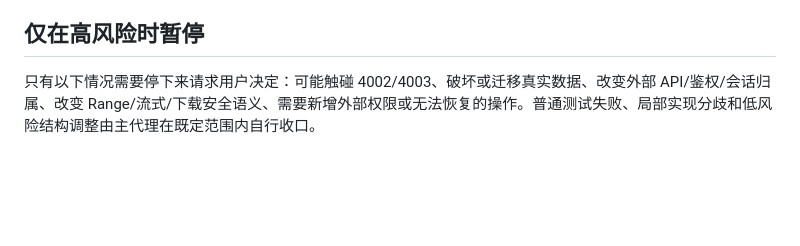
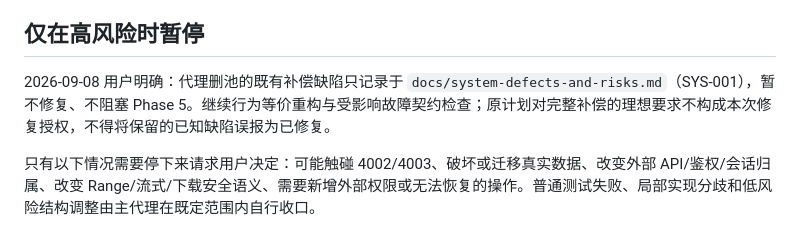
Before and after one commit to Joe1905/Video_analyzer, a Markdown page: docs/refactor-execution-requirements.md, the part around the change. Rendered like a GitHub page; blank space fills up the shorter version.

Commit message:
docs: defer existing proxy recovery defect outside refactor

```diff
--- a/docs/refactor-execution-requirements.md
+++ b/docs/refactor-execution-requirements.md
@@ -55,4 +55,6 @@
 
 ## 仅在高风险时暂停
 
+2026-09-08 用户明确：代理删池的既有补偿缺陷只记录于 `docs/system-defects-and-risks.md`（SYS-001），暂不修复、不阻塞 Phase 5。继续行为等价重构与受影响故障契约检查；原计划对完整补偿的理想要求不构成本次修复授权，不得将保留的已知缺陷误报为已修复。
+
 只有以下情况需要停下来请求用户决定：可能触碰 4002/4003、破坏或迁移真实数据、改变外部 API/鉴权/会话归属、改变 Range/流式/下载安全语义、需要新增外部权限或无法恢复的操作。普通测试失败、局部实现分歧和低风险结构调整由主代理在既定范围内自行收口。
```
Also changed, not shown: docs/refactor-plan-decouple-normalize-2026-08-01.md (+4 -4 lines), docs/system-defects-and-risks.md (added, +25 -0 lines).
